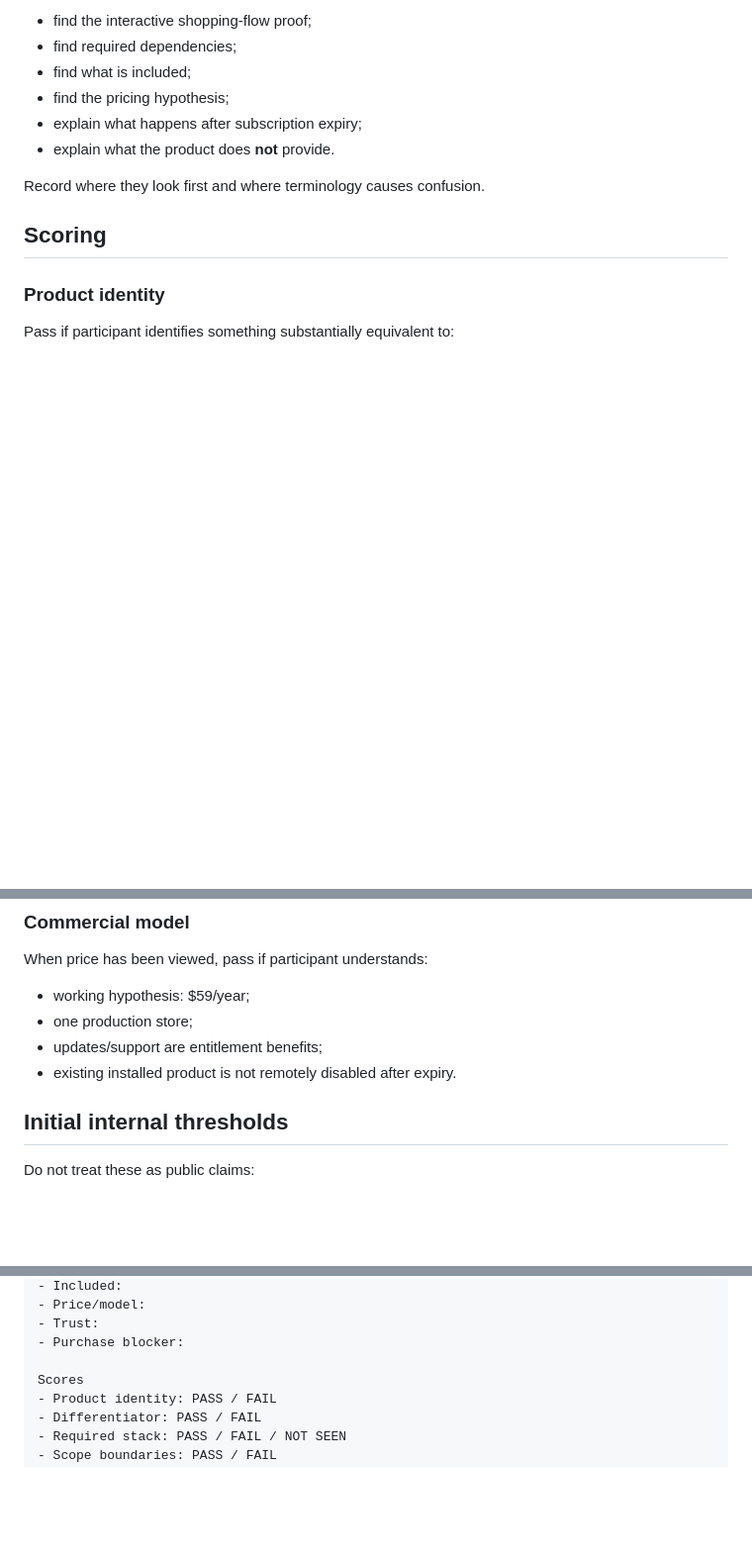
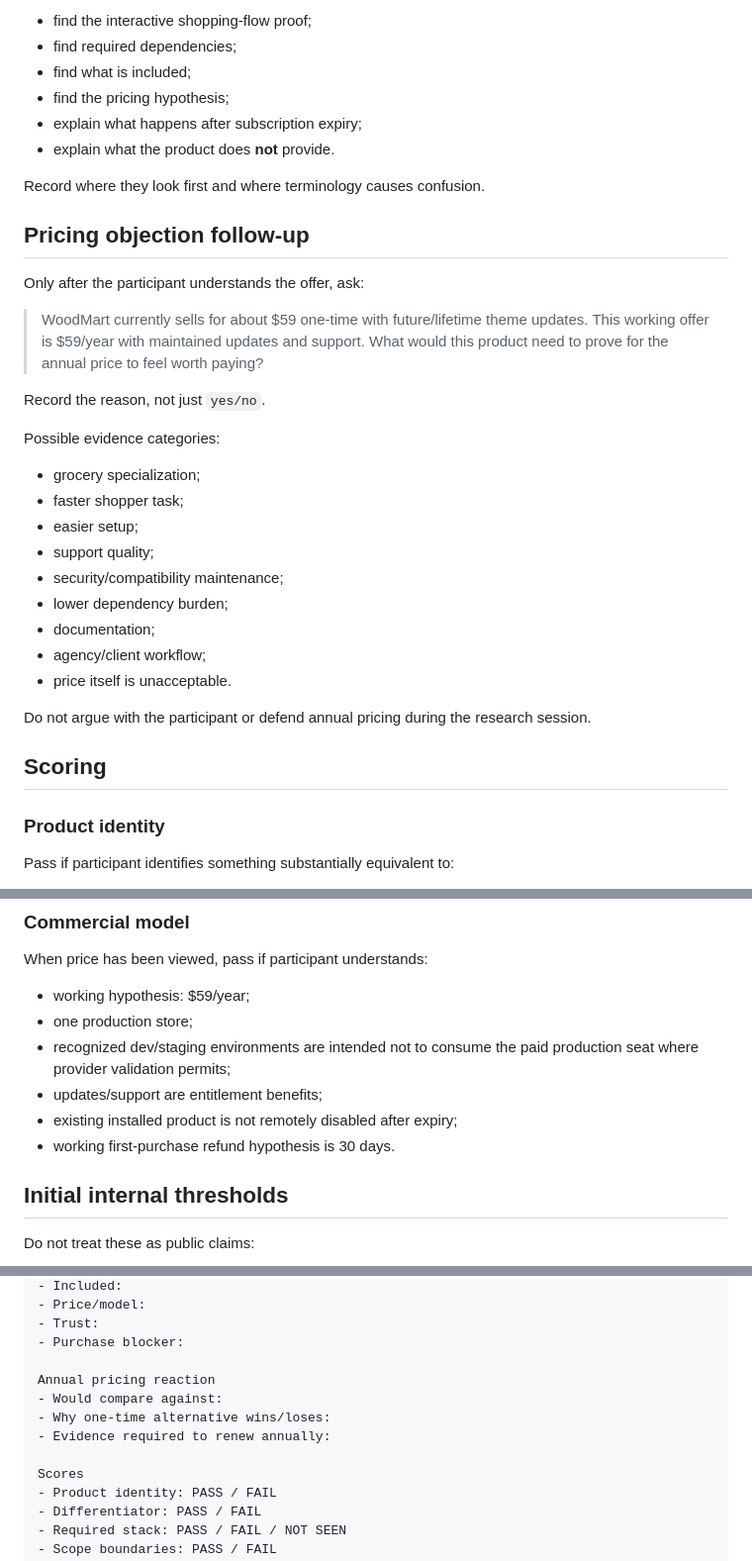
Before and after one commit to Spidy092/ecom-2.0, a Markdown page: research/users/sales-page-comprehension-test.md, 3 parts joined by grey strips. Shown at 99% size. GitHub-like rendering; blank space fills up the shorter version.

Commit message:
Add annual pricing objection to buyer comprehension testing

```diff
--- a/research/users/sales-page-comprehension-test.md
+++ b/research/users/sales-page-comprehension-test.md
@@ -80,6 +80,27 @@ Reopen the page and ask the participant to:
 
 Record where they look first and where terminology causes confusion.
 
+## Pricing objection follow-up
+
+Only after the participant understands the offer, ask:
+
+> WoodMart currently sells for about $59 one-time with future/lifetime theme updates. This working offer is $59/year with maintained updates and support. What would this product need to prove for the annual price to feel worth paying?
+
+Record the reason, not just `yes/no`.
+
+Possible evidence categories:
+- grocery specialization;
+- faster shopper task;
+- easier setup;
+- support quality;
+- security/compatibility maintenance;
+- lower dependency burden;
+- documentation;
+- agency/client workflow;
+- price itself is unacceptable.
+
+Do not argue with the participant or defend annual pricing during the research session.
+
 ## Scoring
 
 ### Product identity
@@ -119,8 +140,10 @@ Fail if participant leaves believing the product includes:
 When price has been viewed, pass if participant understands:
 - working hypothesis: $59/year;
 - one production store;
+- recognized dev/staging environments are intended not to consume the paid production seat where provider validation permits;
 - updates/support are entitlement benefits;
-- existing installed product is not remotely disabled after expiry.
+- existing installed product is not remotely disabled after expiry;
+- working first-purchase refund hypothesis is 30 days.
 
 ## Initial internal thresholds
 
@@ -165,6 +188,11 @@ Device:
 - Trust:
 - Purchase blocker:
 
+Annual pricing reaction
+- Would compare against:
+- Why one-time alternative wins/loses:
+- Evidence required to renew annually:
+
 Scores
 - Product identity: PASS / FAIL
 - Differentiator: PASS / FAIL
```
Also changed, not shown: other parts of research/users/sales-page-comprehension-test.md (+3 -2 lines).
